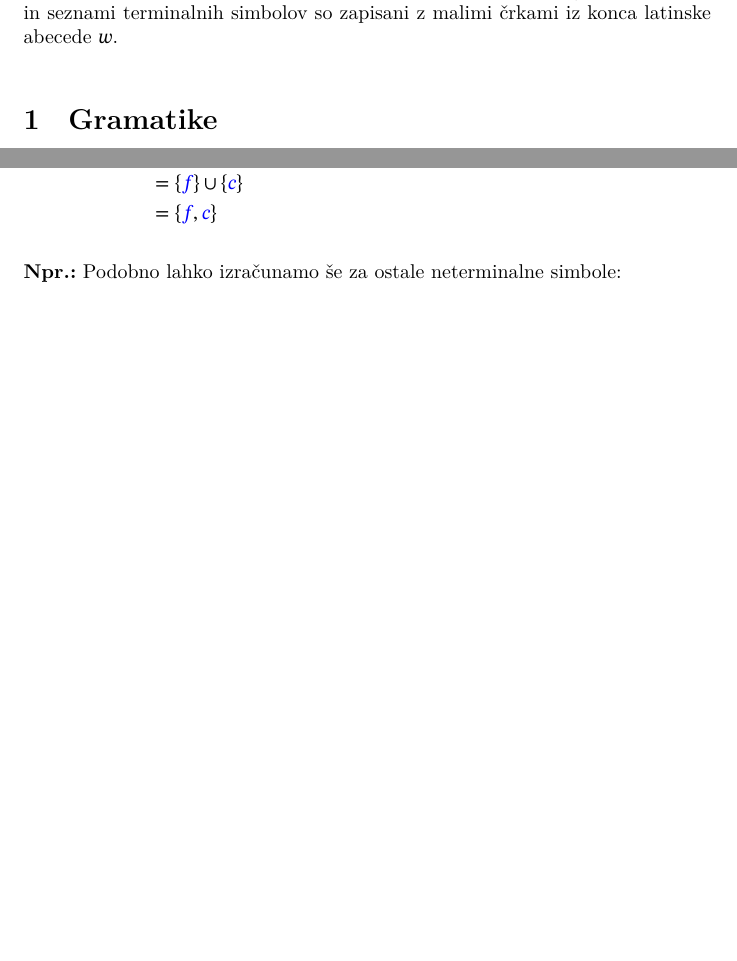
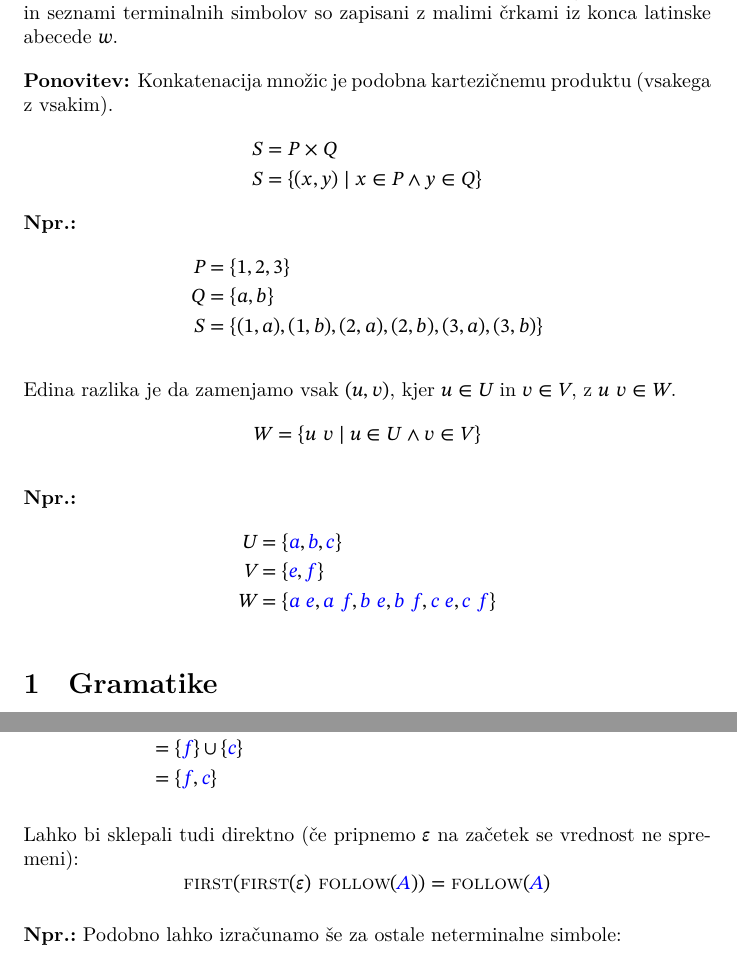
Before and after one commit to brokenpylons/LL, a LaTeX document (src/paper.tex): two parts of pages 1 and 17 of 21 before the commit and two parts of pages 1 and 18 of 22 after it, joined at a grey line, cut so that both start at the same text, the shorter picture padded with empty space. Compiled offline with LuaLaTeX.

Commit message:
Polished

```diff
--- a/src/paper.tex
+++ b/src/paper.tex
@@ -82,6 +82,31 @@
 \Special{Meta:} Konkretni simboli so obarvani z modro $\Symbol{A}$, spremenljivke pa z črno $A$, množice $\Set{S}$ so označene s krepko pisavo.
 Neterminalni simboli so zapisani z velikimi črkami iz začetka latinske abecede $A$, terminalni simboli so zapisani z malimi črkami iz začetka latinske abecede $a$, neterminalni ali terminalni simboli so zapisani z velikimi črkami iz konca latinske abecede $X$, seznami neterminalnih ali terminalnih simbolov so zapisani z mali črkami iz začetka grške abecede $\alpha$ in seznami terminalnih simbolov so zapisani z malimi črkami iz konca latinske abecede $w$.
 
+\Special{Ponovitev:}
+Konkatenacija množic je podobna kartezičnemu produktu (vsakega z vsakim).
+\begin{align*}
+  S &= P \times Q \\
+  S &= \{ (x, y) \mid x \in P \land y \in Q\}
+\end{align*}
+\Ex
+\begin{align*}
+  P &= \{1, 2, 3\}\\
+  Q &= \{a, b\}\\
+  S &= \{(1, a), (1, b), (2, a), (2, b), (3, a), (3, b) \}
+\end{align*}
+
+Edina razlika je da zamenjamo vsak $(u, v)$, kjer $u \in U$ in $v\in V$, z $u \Seq v \in W$.
+\begin{equation*}
+  W = \{ u \Seq v \mid u \in U \land v \in V\}
+\end{equation*}
+
+\Ex
+\begin{align*}
+  U &= \{\Symbol{a}, \Symbol{b}, \Symbol{c}\}\\
+  V &= \{\Symbol{e}, \Symbol{f}\}\\
+  W &= \{\Symbol{a} \Seq \Symbol{e}, \Symbol{a} \Seq \Symbol{f}, \Symbol{b} \Seq \Symbol{e}, \Symbol{b} \Seq \Symbol{f}, \Symbol{c} \Seq \Symbol{e}, \Symbol{c} \Seq \Symbol{f}\}
+\end{align*}
+
 \section{Gramatike}
 Gramatika je tuple $\Grammar = (\NonTerminals, \Terminals, \Productions, \StartSymbol)$, kjer je $\NonTerminals$ končna množica neterminalnih simbolov, $\Terminals$ končna množica terminalnih simbolov, $\Productions$ je končna relacija produkcij $\NonTerminals \times \Kleene{(\NonTerminals \cup \Terminals)}$ in $\StartSymbol \in \NonTerminals$ je začetni simbol.
 Tukaj $\Kleene{(\NonTerminals \cup \Terminals)}$ pomeni seznam terminalnih in neterminalnih simbolov (prazen seznam je $\Null$).
@@ -957,6 +977,10 @@ $\Symbol{B}$ se pojavi v produkcijah $\Symbol{S} \Arrow \Symbol{B} \Seq \underli
              &= \{\Symbol{f}, \Symbol{c}\}
 \end{align*}
 
+Lahko bi sklepali tudi direktno (če pripnemo $\Null$ na začetek se vrednost ne spremeni):
+\begin{equation*}
+  \FIRST(\FIRST(\Null) \Seq \FOLLOW(\Symbol{A})) = \FOLLOW(\Symbol{A})
+\end{equation*}
 
 \Ex Podobno lahko izračunamo še za ostale neterminalne simbole:
 \begin{align*}
```
Also changed, not shown: src/paper.tex (17 more changed lines).
